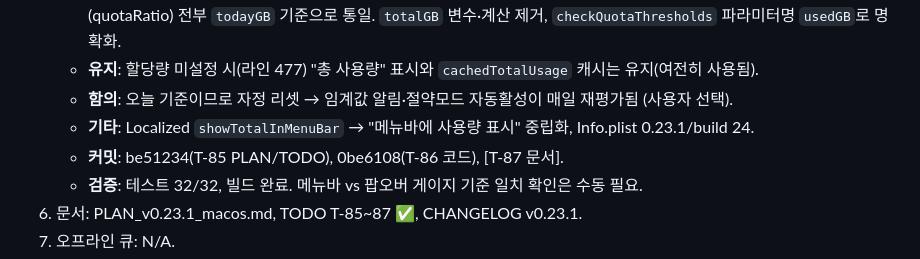
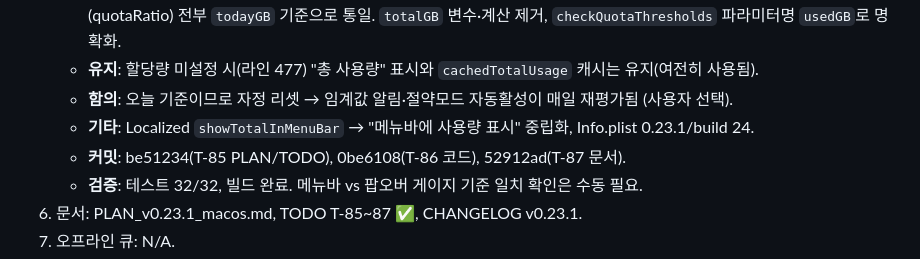
Before and after one commit to BoraSarang/TetherLens, a Markdown page: .agent/session-2026-08-06-macos.md, the part around the change. Drawn GitHub-style.

Commit message:
docs(macos): v0.23.1 - 세션 로그 커밋 해시 정정

```diff
--- a/.agent/session-2026-08-06-macos.md
+++ b/.agent/session-2026-08-06-macos.md
@@ -46,7 +46,7 @@
    - **유지**: 할당량 미설정 시(라인 477) "총 사용량" 표시와 `cachedTotalUsage` 캐시는 유지(여전히 사용됨).
    - **함의**: 오늘 기준이므로 자정 리셋 → 임계값 알림·절약모드 자동활성이 매일 재평가됨 (사용자 선택).
    - **기타**: Localized `showTotalInMenuBar` → "메뉴바에 사용량 표시" 중립화, Info.plist 0.23.1/build 24.
-   - **커밋**: be51234(T-85 PLAN/TODO), 0be6108(T-86 코드), [T-87 문서].
+   - **커밋**: be51234(T-85 PLAN/TODO), 0be6108(T-86 코드), 52912ad(T-87 문서).
    - **검증**: 테스트 32/32, 빌드 완료. 메뉴바 vs 팝오버 게이지 기준 일치 확인은 수동 필요.
 6. 문서: PLAN_v0.23.1_macos.md, TODO T-85~87 ✅, CHANGELOG v0.23.1.
 7. 오프라인 큐: N/A.
```
